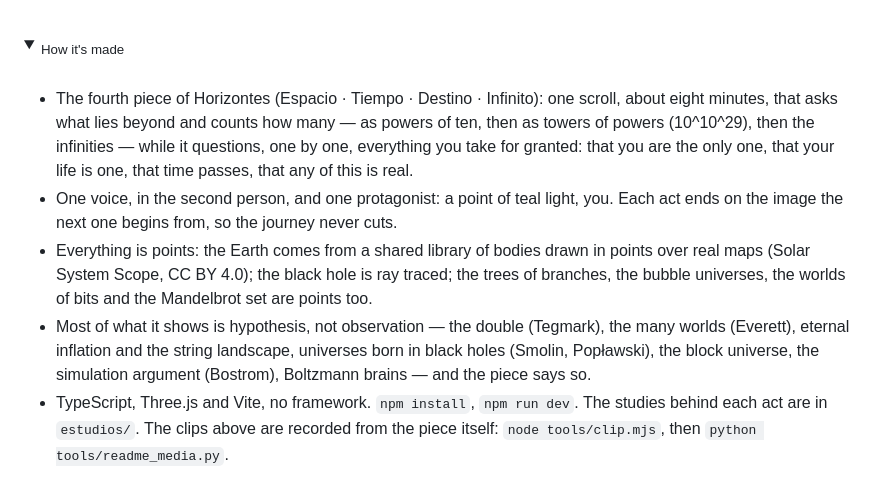
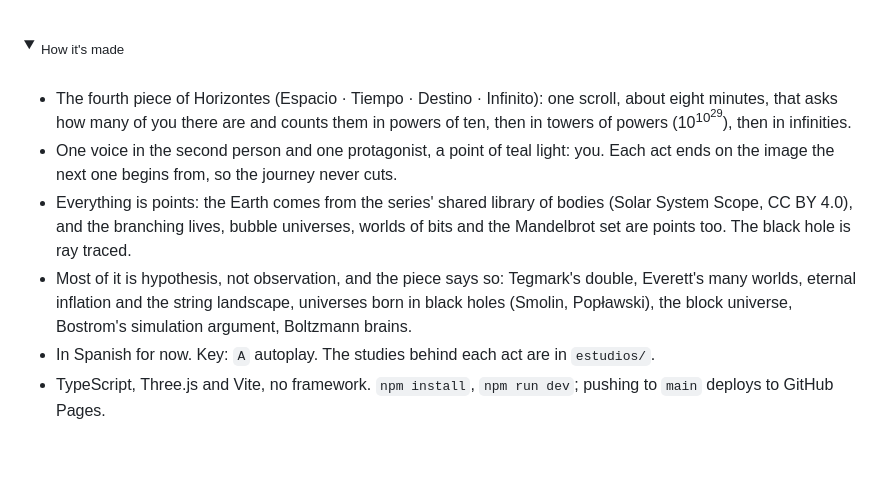
Before and after one commit to drayzu/Infinito, a Markdown page: README.md, the part around the change. GitHub-like rendering; folded sections open; blank space fills up the shorter version.

Commit message:
docs(readme): rewrite How it's made, same shape across the series

```diff
--- a/README.md
+++ b/README.md
@@ -36,10 +36,11 @@
 <summary><sub>How it's made</sub></summary>
 <br>
 
-- The fourth piece of Horizontes (Espacio · Tiempo · Destino · Infinito): one scroll, about eight minutes, that asks what lies beyond and counts how many — as powers of ten, then as towers of powers (10^10^29), then the infinities — while it questions, one by one, everything you take for granted: that you are the only one, that your life is one, that time passes, that any of this is real.
-- One voice, in the second person, and one protagonist: a point of teal light, you. Each act ends on the image the next one begins from, so the journey never cuts.
-- Everything is points: the Earth comes from a shared library of bodies drawn in points over real maps (Solar System Scope, CC BY 4.0); the black hole is ray traced; the trees of branches, the bubble universes, the worlds of bits and the Mandelbrot set are points too.
-- Most of what it shows is hypothesis, not observation — the double (Tegmark), the many worlds (Everett), eternal inflation and the string landscape, universes born in black holes (Smolin, Popławski), the block universe, the simulation argument (Bostrom), Boltzmann brains — and the piece says so.
-- TypeScript, Three.js and Vite, no framework. `npm install`, `npm run dev`. The studies behind each act are in `estudios/`. The clips above are recorded from the piece itself: `node tools/clip.mjs`, then `python tools/readme_media.py`.
+- The fourth piece of Horizontes (Espacio · Tiempo · Destino · Infinito): one scroll, about eight minutes, that asks how many of you there are and counts them in powers of ten, then in towers of powers (10<sup>10<sup>29</sup></sup>), then in infinities.
+- One voice in the second person and one protagonist, a point of teal light: you. Each act ends on the image the next one begins from, so the journey never cuts.
+- Everything is points: the Earth comes from the series' shared library of bodies (Solar System Scope, CC BY 4.0), and the branching lives, bubble universes, worlds of bits and the Mandelbrot set are points too. The black hole is ray traced.
+- Most of it is hypothesis, not observation, and the piece says so: Tegmark's double, Everett's many worlds, eternal inflation and the string landscape, universes born in black holes (Smolin, Popławski), the block universe, Bostrom's simulation argument, Boltzmann brains.
+- In Spanish for now. Key: `A` autoplay. The studies behind each act are in `estudios/`.
+- TypeScript, Three.js and Vite, no framework. `npm install`, `npm run dev`; pushing to `main` deploys to GitHub Pages.
 
 </details>
```
